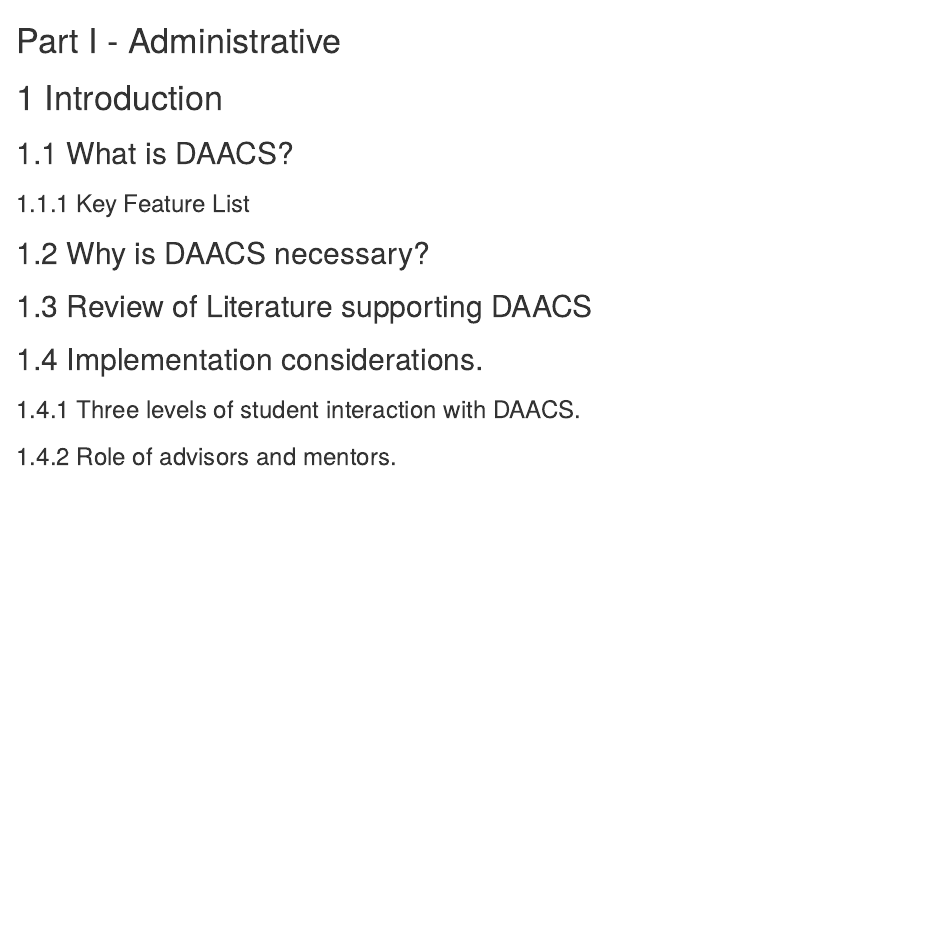
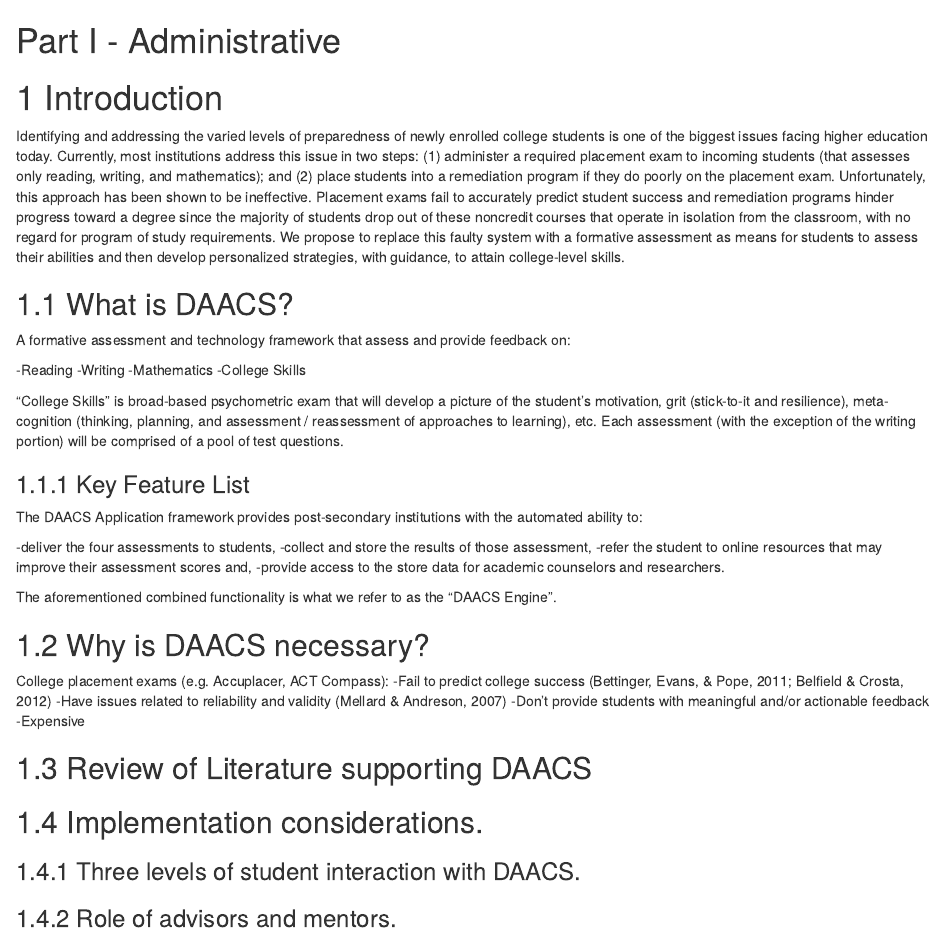
Before and after one commit to DianaAkhmedjanova/documentation, an R Markdown document (01-intro.Rmd): the page in a window 1100 px wide, from its top. Rendered offline with R 4.5, knitr and Pandoc, with nearby package versions; drawn as R Markdown's standard HTML page in place of the format the file asks for.

Commit message:
Update 01-intro.Rmd

```diff
--- a/01-intro.Rmd
+++ b/01-intro.Rmd
@@ -3,14 +3,37 @@
 
 # Introduction
 
+Identifying and addressing the varied levels of preparedness of newly enrolled college students is one of the biggest issues facing higher education today. Currently, most institutions address this issue in two steps: (1) administer a required placement exam to incoming students (that assesses only reading, writing, and mathematics); and (2) place students into a remediation program if they do poorly on the placement exam. Unfortunately, this approach has been shown to be ineffective. Placement exams fail to accurately predict student success and remediation programs hinder progress toward a degree since the majority of students drop out of these noncredit courses that operate in isolation from the classroom, with no regard for program of study requirements. We propose to replace this faulty system with a formative assessment as means for students to assess their abilities and then develop personalized strategies, with guidance, to attain college-level skills.
 
 ## What is DAACS?
 
+A <span title="“A range of formal and informal assessment procedures… undertaken by teachers in the classroom as an integral part of the normal teaching and learning process in order to modify and enhance learning and understanding.” --Crooks (2001)">formative assessment</span> and technology framework that assess and provide feedback on:
+
+-Reading
+-Writing
+-Mathematics
+-College Skills
+
+“College Skills” is broad-based psychometric exam that will develop a picture of the student’s motivation, grit (stick-to-it and resilience), meta-cognition (thinking, planning, and assessment / reassessment of approaches to learning), etc. Each assessment (with the exception of the writing portion) will be comprised of a pool of test questions.
 
 ### Key Feature List
 
+The DAACS Application framework provides post-secondary institutions with the automated ability to:
+
+-deliver the four assessments to students,
+-collect and store the results of those assessment,
+-refer the student to online resources that may improve their assessment scores and,
+-provide access to the store data for academic counselors and researchers.
+
+The aforementioned combined functionality is what we refer to as the “DAACS Engine".
 
 ## Why is DAACS necessary?
+
+College placement exams (e.g. Accuplacer, ACT Compass):
+-Fail to predict college success (Bettinger, Evans, & Pope, 2011; Belfield & Crosta, 2012)
+-Have issues related to reliability and validity (Mellard & Andreson, 2007)
+-Don’t provide students with meaningful and/or actionable feedback
+-Expensive
 
 
 ## Review of Literature supporting DAACS
```
